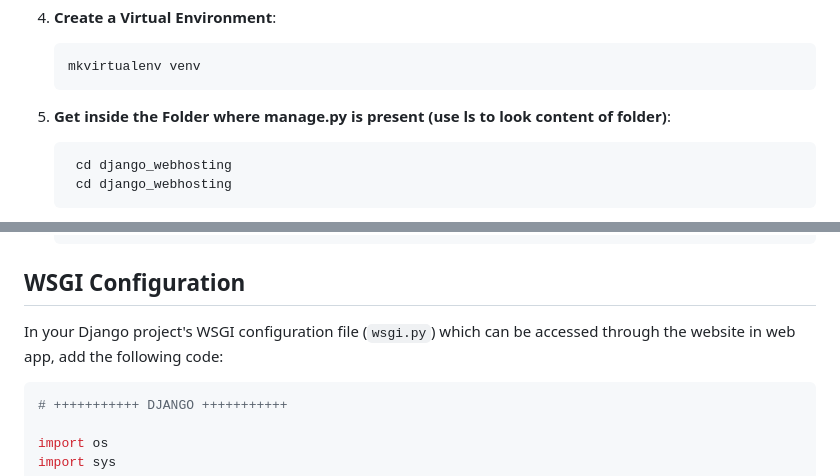
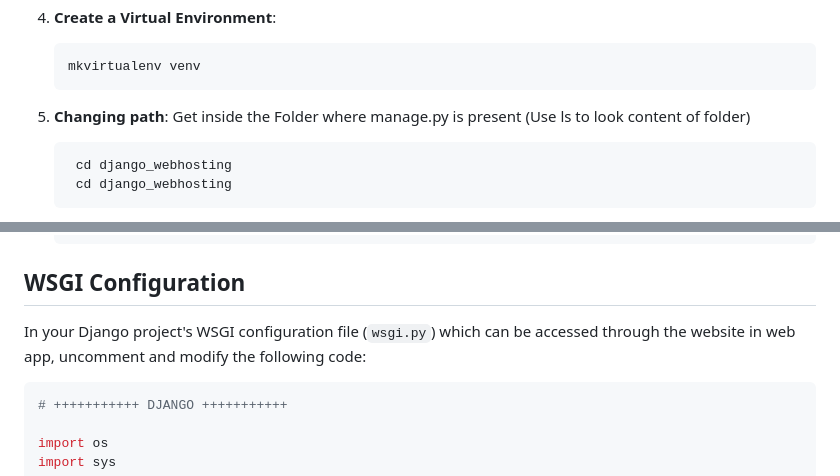
Before and after one commit to Abhishek-2502/Django_Webhosting_pythonAnywhere, a Markdown page: README.md, 2 parts joined by grey strips. GitHub-like rendering.

````diff
--- a/README.md
+++ b/README.md
@@ -31,7 +31,7 @@ Create an account on [PythonAnywhere](https://www.pythonanywhere.com/), then fol
     ```bash
     mkvirtualenv venv
     ```
-5. **Get inside the Folder where manage.py is present (use ls to look content of folder)**:
+5. **Changing path**: Get inside the Folder where manage.py is present (Use ls to look content of folder)
    ```bash
     cd django_webhosting
     cd django_webhosting
@@ -69,7 +69,7 @@ In your Django project's `settings.py` file which can be accessed through the fi
 
 ## WSGI Configuration
 
-In your Django project's WSGI configuration file (`wsgi.py`) which can be accessed through the website in web app, add the following code:
+In your Django project's WSGI configuration file (`wsgi.py`) which can be accessed through the website in web app, uncomment and modify the following code:
 
 ```python
 # +++++++++++ DJANGO +++++++++++
````
